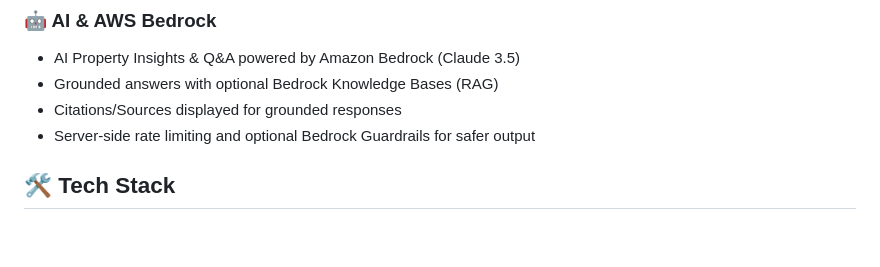
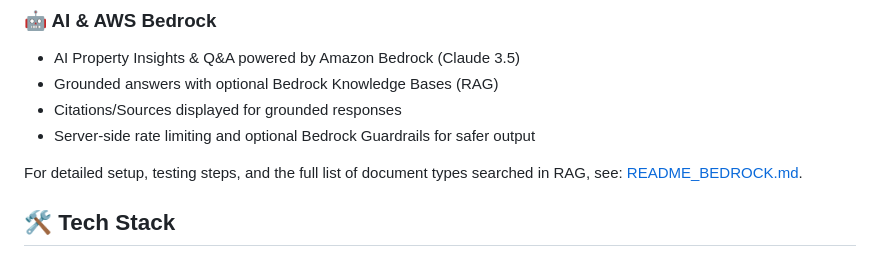
Before and after one commit to ridleytech/blockchain-realestate, a Markdown page: README.md, the part around the change. Rendered like a GitHub page; blank space fills up the shorter version.

```diff
--- a/README.md
+++ b/README.md
@@ -54,6 +54,8 @@ A decentralized real estate investment platform that enables fractional ownershi
 - Grounded answers with optional Bedrock Knowledge Bases (RAG)
 - Citations/Sources displayed for grounded responses
 - Server-side rate limiting and optional Bedrock Guardrails for safer output
+
+For detailed setup, testing steps, and the full list of document types searched in RAG, see: [README_BEDROCK.md](README_BEDROCK.md).
 
 ## 🛠️ Tech Stack
 
```
Also changed, not shown: README_BEDROCK.md (+7 -0 lines).
